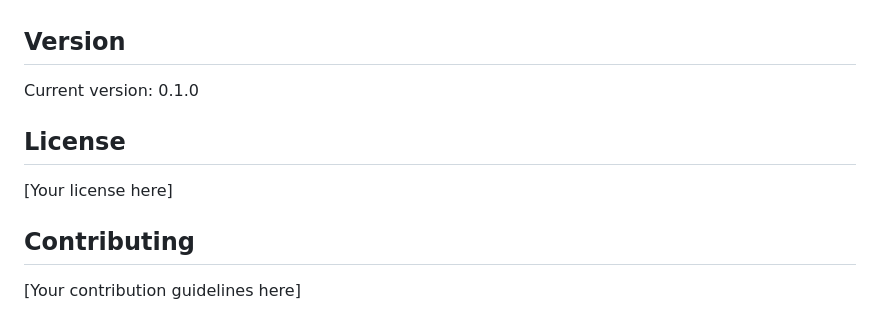
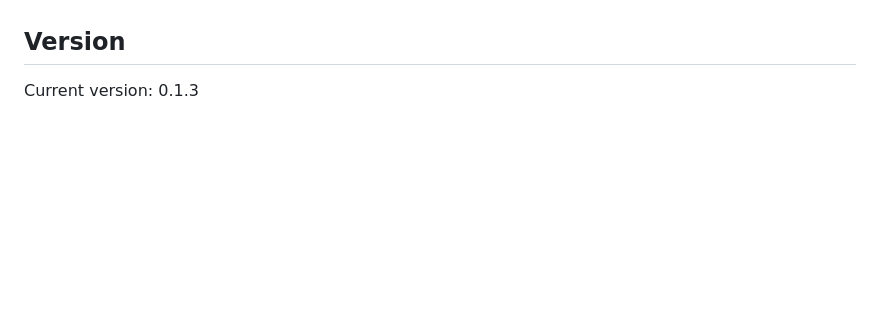
Before and after one commit to dereknguyen269/derek-power, a Markdown page: README.MD, the part around the change. Rendered like a GitHub page; blank space fills up the shorter version.

Commit message:
Update version number to 0.1.3

```diff
--- a/README.MD
+++ b/README.MD
@@ -538,12 +538,4 @@ D.E.R.E.K activates automatically when you use keywords like:
 
 ## Version
 
-Current version: 0.1.0
-
-## License
-
-[Your license here]
-
-## Contributing
-
-[Your contribution guidelines here]
+Current version: 0.1.3
```
